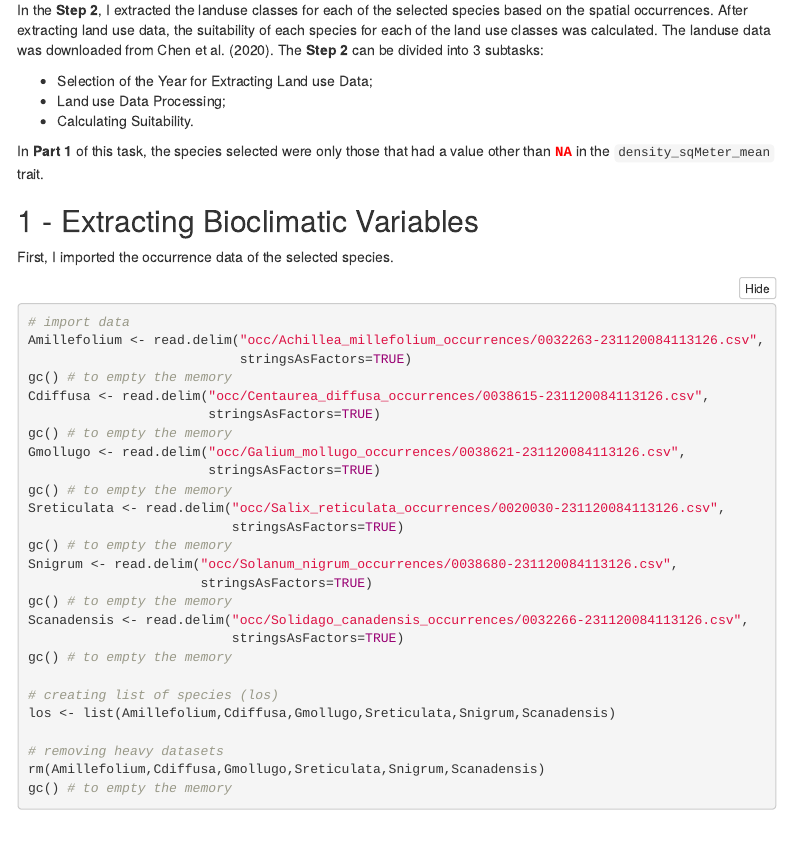
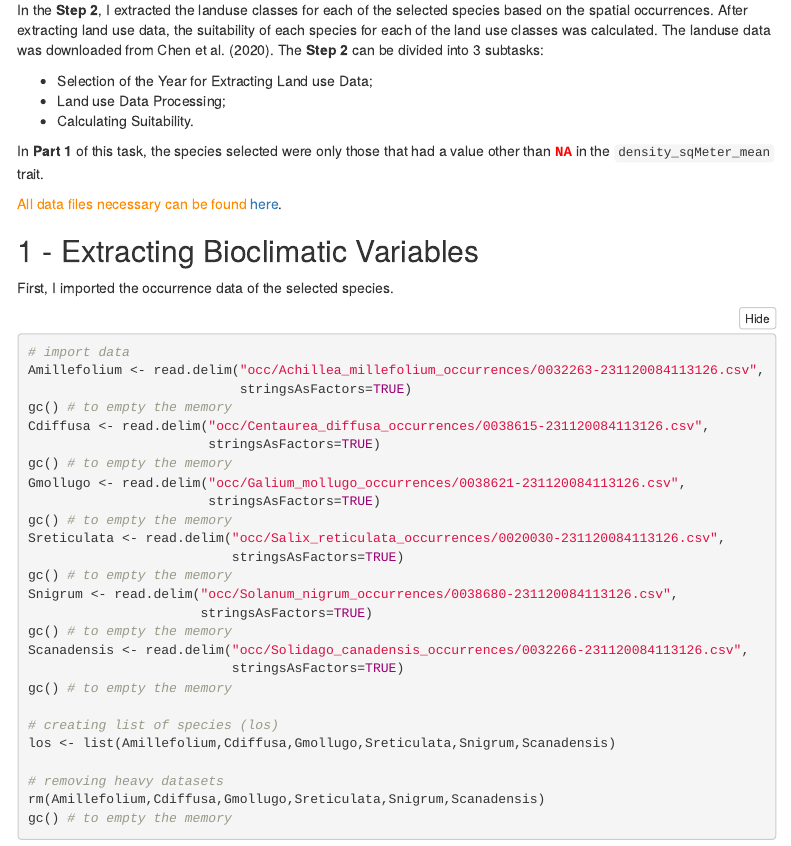
Before and after one commit to andrepsilvadev/GermanGrasslandPlants, an R Markdown document (data/spatial/task14pt1.Rmd): the page in a window 1100 px wide, from 330 px down. The pictures show the output file data/spatial/task14pt1.html that the author committed with the source, opened offline; folded parts are opened; menus at the side of the page are left out.

Commit message:
Add files via upload

````diff
--- a/data/spatial/task14pt1.Rmd
+++ b/data/spatial/task14pt1.Rmd
@@ -66,6 +66,8 @@ In the **Step 2**, I extracted the landuse classes for each of the selected spec
 * Calculating Suitability.
 
 In **Part 1** of this task, the species selected were only those that had a value other than <b style="font-family: monospace;">`r colorize("NA", "red")`</b> in the ```density_sqMeter_mean``` trait.
+
+`r colorize("All data files necessary can be found", "darkorange")` [here](https://drive.google.com/drive/folders/1QCVFMm3nQ60RlQPFXPCUdth6jKWRl_Fq?usp=drive_link).
 
 ## 1 - Extracting Bioclimatic Variables
 
````
Also changed, not shown: data/spatial/task14pt1.html.
